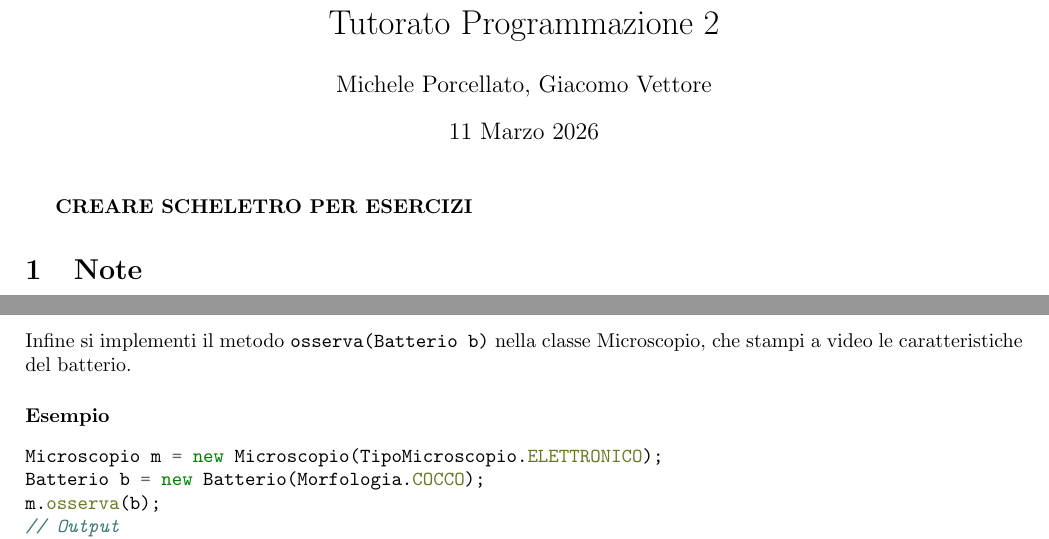
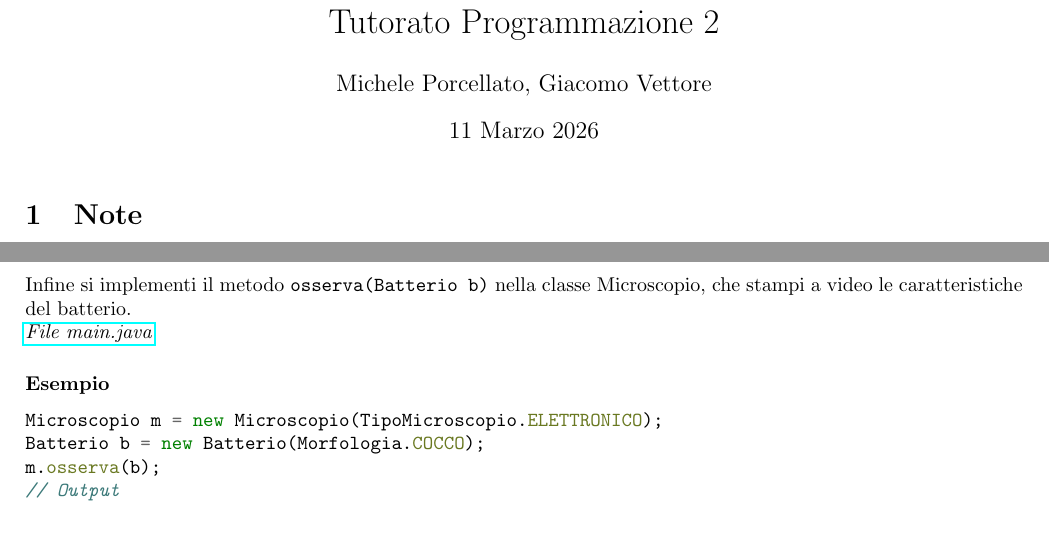
Before and after one commit to alterax05/Tutorati-P2, a LaTeX document (tutorato 1 11-03/main.tex): two parts of pages 1 and 2 of 2, joined at a grey line, cut so that both start at the same text. Compiled offline with pdfLaTeX.

Commit message:
feat: update tutorato

```diff
--- a/tutorato 1 11-03/main.tex
+++ b/tutorato 1 11-03/main.tex
@@ -12,8 +12,6 @@
 \begin{document}
 
 \maketitle
-
-\textbf{CREARE SCHELETRO PER ESERCIZI}
 
 \section{Note}
 In caso di dubbi, consultare la \href{https://docs.oracle.com/en/java/javase/25/docs/api/index.html}{documentazione Java}. Sarà accessibile anche durante l'esame.
@@ -80,7 +78,10 @@ Si implementi inoltre una classe Batterio con le seguenti caratteristiche:
     \item Fare l'override di \texttt{toString()} per la stampa a video.
 \end{itemize}
 Infine si implementi il metodo \texttt{osserva(Batterio b)} nella classe Microscopio, che stampi a video le caratteristiche del batterio.
-\paragraph{Esempio}
+
+\noindent \href{https://raw.githubusercontent.com/alterax05/Tutorati-P2/refs/heads/main/tutorato%201%2011-03/1TutP2/src/es2_OOP/Main.java}{\textit{File main.java}}
+
+\subsubsection*{Esempio}
 \begin{minted}{java}
 Microscopio m = new Microscopio(TipoMicroscopio.ELETTRONICO);
 Batterio b = new Batterio(Morfologia.COCCO);
```
Also changed, not shown: tutorato 1 11-03/main.tex (5 more changed lines).
